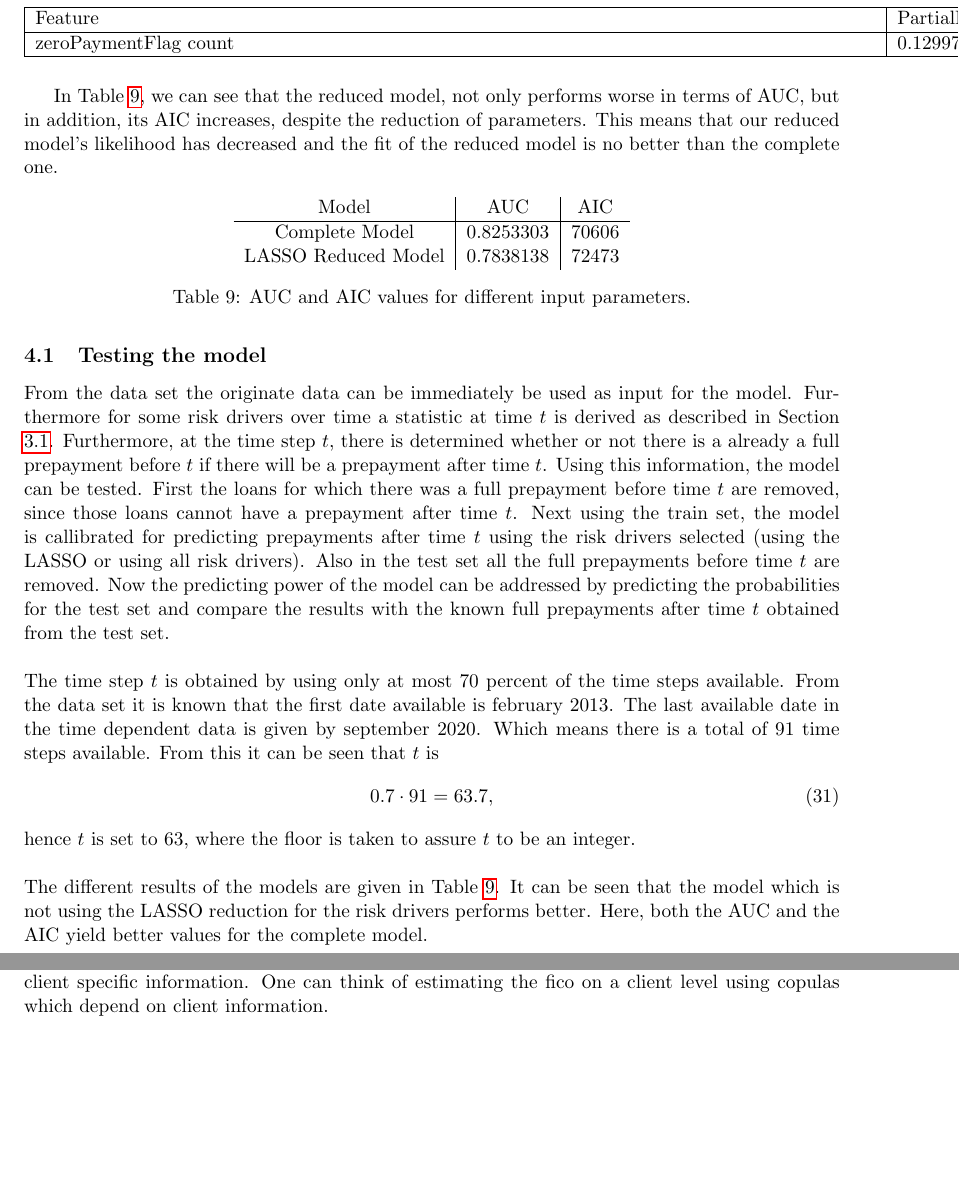
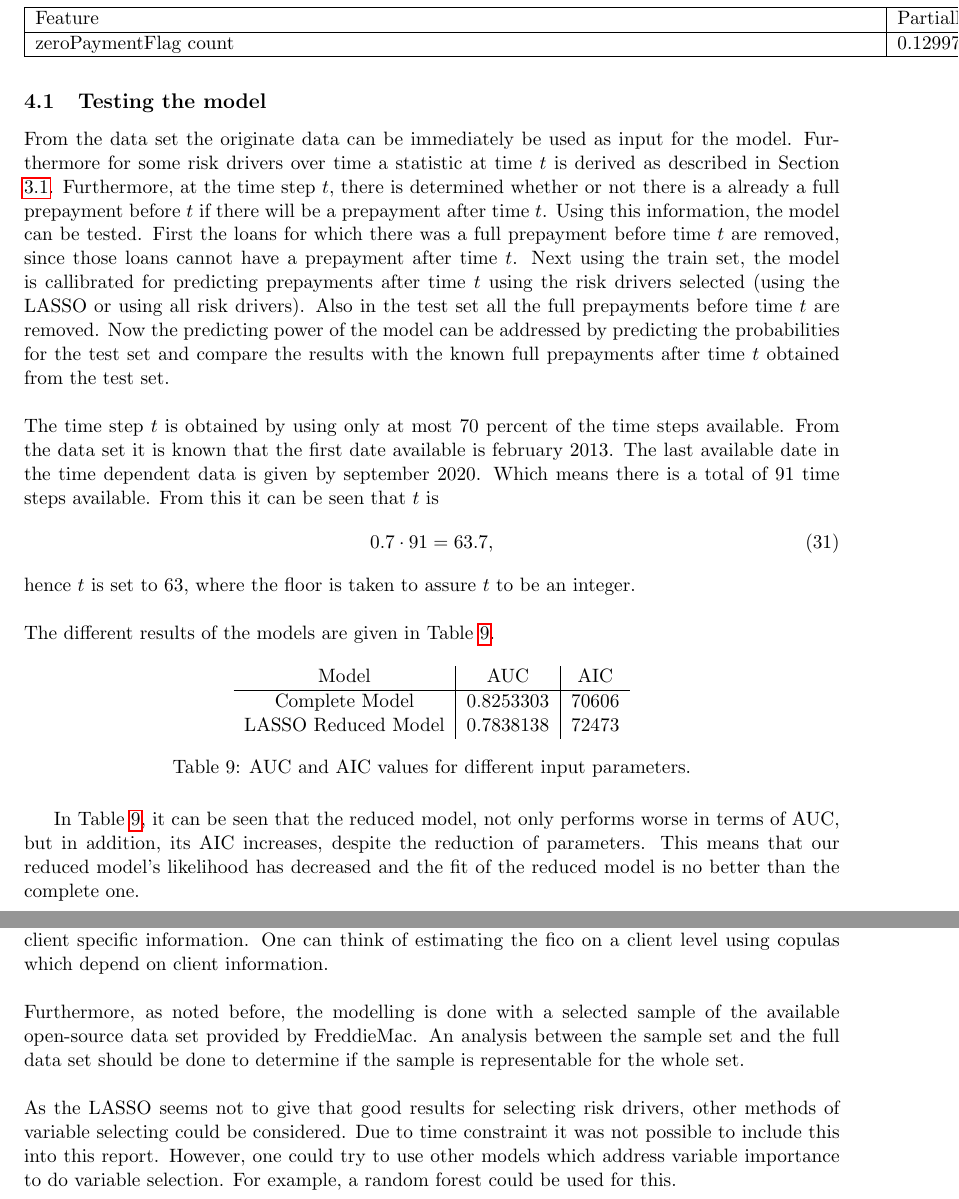
Before and after one commit to RaoulRoest/MDA_Deloitte_project, a LaTeX document (Latex/Report/main.tex, which reads Latex/Report/Sections/Discussion.tex, Latex/Report/Sections/Results.tex): two parts of pages 35 and 36 of 37, joined at a grey line, cut so that both start at the same text, the shorter picture padded with empty space. Compiled offline with pdfLaTeX.

Commit message:
Some discussion things

```diff
--- a/Latex/Report/Sections/Discussion.tex
+++ b/Latex/Report/Sections/Discussion.tex
@@ -23,3 +23,18 @@
     specific information. One can think of estimating the
     fico on a client level using copulas which depend
     on client information.
+    \\\\
+    Furthermore, as noted before, the modelling is done
+    with a selected sample of the available open-source
+    data set provided by FreddieMac. An analysis between
+    the sample set and the full data set should be done
+    to determine if the sample is representable for the
+    whole set.
+    \\\\
+    As the LASSO seems not to give that good results for
+    selecting risk drivers, other methods of variable
+    selecting could be considered. Due to time constraint
+    it was not possible to include this into this report.
+    However, one could try to use other models which
+    address variable importance to do variable selection.
+    For example, a random forest could be used for this.
--- a/Latex/Report/Sections/Results.tex
+++ b/Latex/Report/Sections/Results.tex
@@ -21,24 +21,10 @@ number from the initial 197 to almost a quarter.
     respect all
 ]{CSV/FullCOefficients.csv}
 
-In Table \ref{ModelAICandAUC}, we can see that the reduced model, not only
-performs worse in terms of AUC, but in addition, its AIC increases,
-despite the reduction of parameters. This means that our reduced model's
-likelihood has decreased and the fit of the reduced model is no better
-than the complete one.
-
-\begin{table}[H]
-    \centering
-        \begin{tabular}{c|c|c}
-        Model & AUC & AIC \\\hline
-        Complete Model & 0.8253303 & 70606\\
-        LASSO Reduced Model &  0.7838138 & 72473\\
-
-	    \end{tabular}
-        \caption{AUC and AIC values for different input parameters.}
-        \label{ModelAICandAUC}
-\end{table}
-
+%
+% This text needs to be replaced if the structure of the
+% results is more clear.
+%
 \subsection{Testing the model}
     From the data set the originate data can be immediately be used
     as input for the model. Furthermore for some risk drivers over time
@@ -71,7 +57,21 @@ than the complete one.
     $t$ to be an integer.
     \\\\
     The different results of the models are given in Table
-    \ref{ModelAICandAUC}. It can be seen that the model which
-    is not using the LASSO reduction for the risk drivers
-    performs better. Here, both the AUC and the AIC yield
-    better values for the complete model.
+    \ref{ModelAICandAUC}.
+    \begin{table}[H]
+        \centering
+            \begin{tabular}{c|c|c}
+            Model & AUC & AIC \\\hline
+            Complete Model & 0.8253303 & 70606\\
+            LASSO Reduced Model &  0.7838138 & 72473\\
+
+            \end{tabular}
+            \caption{AUC and AIC values for different input parameters.}
+            \label{ModelAICandAUC}
+    \end{table}
+    In Table \ref{ModelAICandAUC}, it can be seen that the
+    reduced model, not only performs worse in terms of AUC,
+    but in addition, its AIC increases, despite the reduction
+    of parameters. This means that our reduced model's
+    likelihood has decreased and the fit of the reduced model is no better
+    than the complete one.
```
